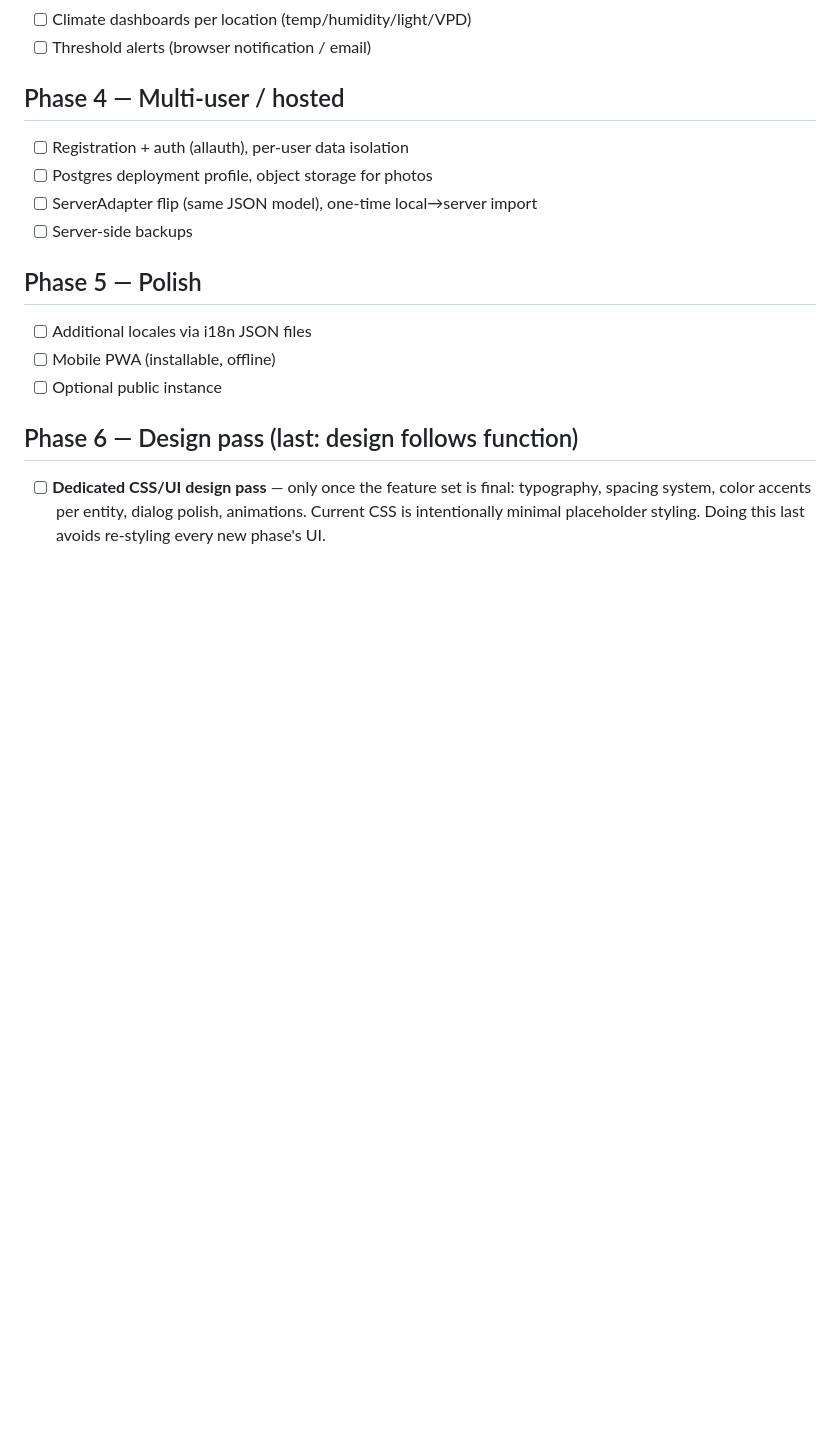
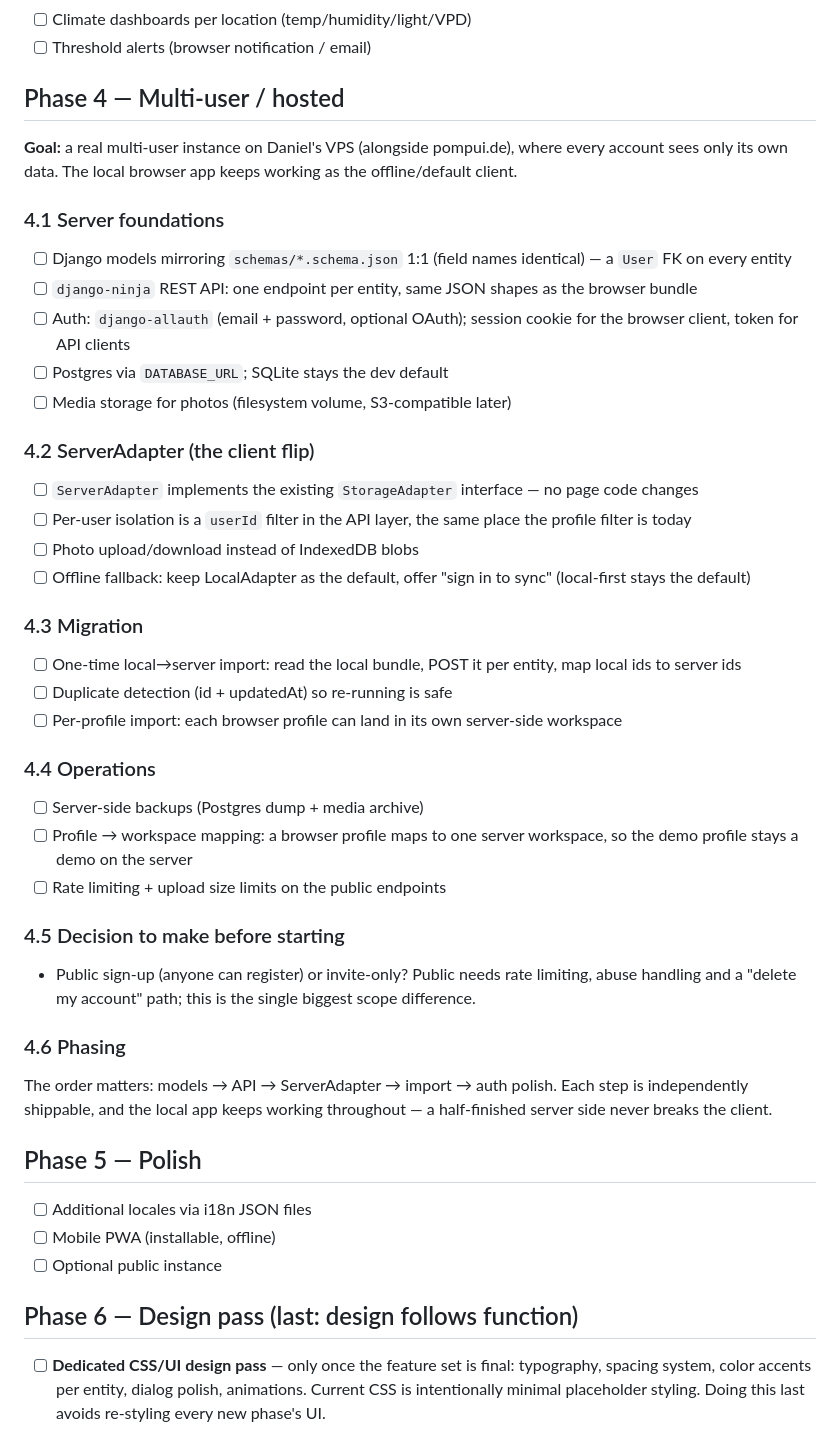
Before and after one commit to GitMinIT/LeafGuru, a Markdown page: ROADMAP.md, the part around the change. Drawn GitHub-style; blank space fills up the shorter version.

Commit message:
docs: the production multi-user plan (ROADMAP phase 4) + profiles
Daniel wants the hosted version to be multi-user, so phase 4 is now a
concrete plan instead of four bullets:

- 4.1 server foundations — Django models mirroring the schemas 1:1
  (user FK on every entity), django-ninja REST API, allauth, Postgres,
  media storage for photos
- 4.2 the ServerAdapter flip — implements the existing StorageAdapter
  interface, so no page code changes; per-user isolation is a userId
  filter in the API layer, the same place the profile filter is today
- 4.3 migration — one-time local→server import per browser profile,
  idempotent via id + updatedAt
- 4.4 operations — server-side backups, profile→workspace mapping,
  rate limiting and upload limits
- 4.5 the one decision to make first: public sign-up or invite-only
- 4.6 phasing — every step is independently shippable and the local
  app keeps working throughout

ARCHITECTURE.md documents how data profiles relate to multi-user: a
profile is a user one level down, the adapter interface does not change
between them, only what is behind it does.

```diff
--- a/ROADMAP.md
+++ b/ROADMAP.md
@@ -207,10 +207,52 @@ watering-cadence hints ("last watered 3d ago").
 - [ ] Threshold alerts (browser notification / email)
 
 ## Phase 4 — Multi-user / hosted
-- [ ] Registration + auth (allauth), per-user data isolation
-- [ ] Postgres deployment profile, object storage for photos
-- [ ] ServerAdapter flip (same JSON model), one-time local→server import
-- [ ] Server-side backups
+
+**Goal:** a real multi-user instance on Daniel's VPS (alongside
+pompui.de), where every account sees only its own data. The local
+browser app keeps working as the offline/default client.
+
+### 4.1 Server foundations
+- [ ] Django models mirroring `schemas/*.schema.json` 1:1 (field names
+      identical) — a `User` FK on every entity
+- [ ] `django-ninja` REST API: one endpoint per entity, same JSON
+      shapes as the browser bundle
+- [ ] Auth: `django-allauth` (email + password, optional OAuth);
+      session cookie for the browser client, token for API clients
+- [ ] Postgres via `DATABASE_URL`; SQLite stays the dev default
+- [ ] Media storage for photos (filesystem volume, S3-compatible later)
+
+### 4.2 ServerAdapter (the client flip)
+- [ ] `ServerAdapter` implements the existing `StorageAdapter`
+      interface — no page code changes
+- [ ] Per-user isolation is a `userId` filter in the API layer, the
+      same place the profile filter is today
+- [ ] Photo upload/download instead of IndexedDB blobs
+- [ ] Offline fallback: keep LocalAdapter as the default, offer
+      "sign in to sync" (local-first stays the default)
+
+### 4.3 Migration
+- [ ] One-time local→server import: read the local bundle, POST it
+      per entity, map local ids to server ids
+- [ ] Duplicate detection (id + updatedAt) so re-running is safe
+- [ ] Per-profile import: each browser profile can land in its own
+      server-side workspace
+
+### 4.4 Operations
+- [ ] Server-side backups (Postgres dump + media archive)
+- [ ] Profile → workspace mapping: a browser profile maps to one
+      server workspace, so the demo profile stays a demo on the server
+- [ ] Rate limiting + upload size limits on the public endpoints
+
+### 4.5 Decision to make before starting
+- Public sign-up (anyone can register) or invite-only? Public needs
+  rate limiting, abuse handling and a "delete my account" path; this
+  is the single biggest scope difference.
+
+### 4.6 Phasing
+The order matters: models → API → ServerAdapter → import → auth polish.
+Each step is independently shippable, and the local app keeps working
+throughout — a half-finished server side never breaks the client.
 
 ## Phase 5 — Polish
 - [ ] Additional locales via i18n JSON files
```
Also changed, not shown: ARCHITECTURE.md (+25 -0 lines), README.md (+6 -2 lines).
